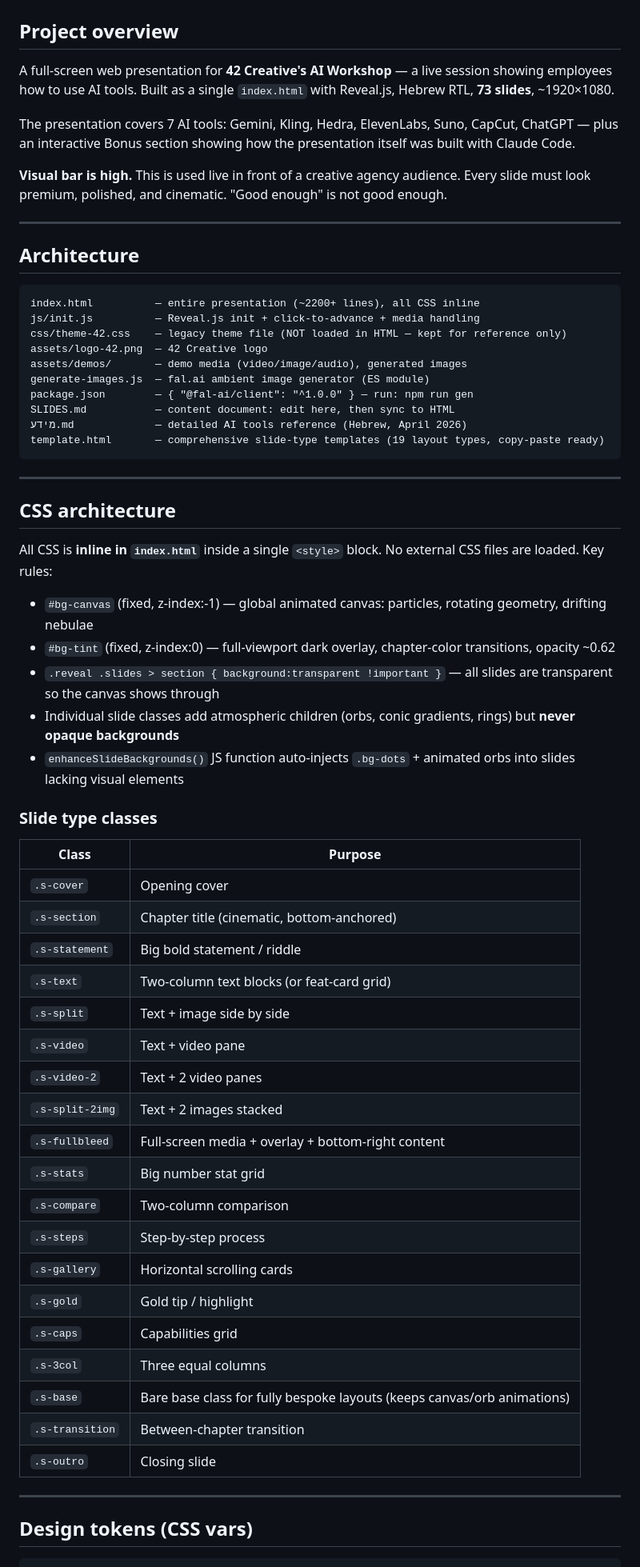
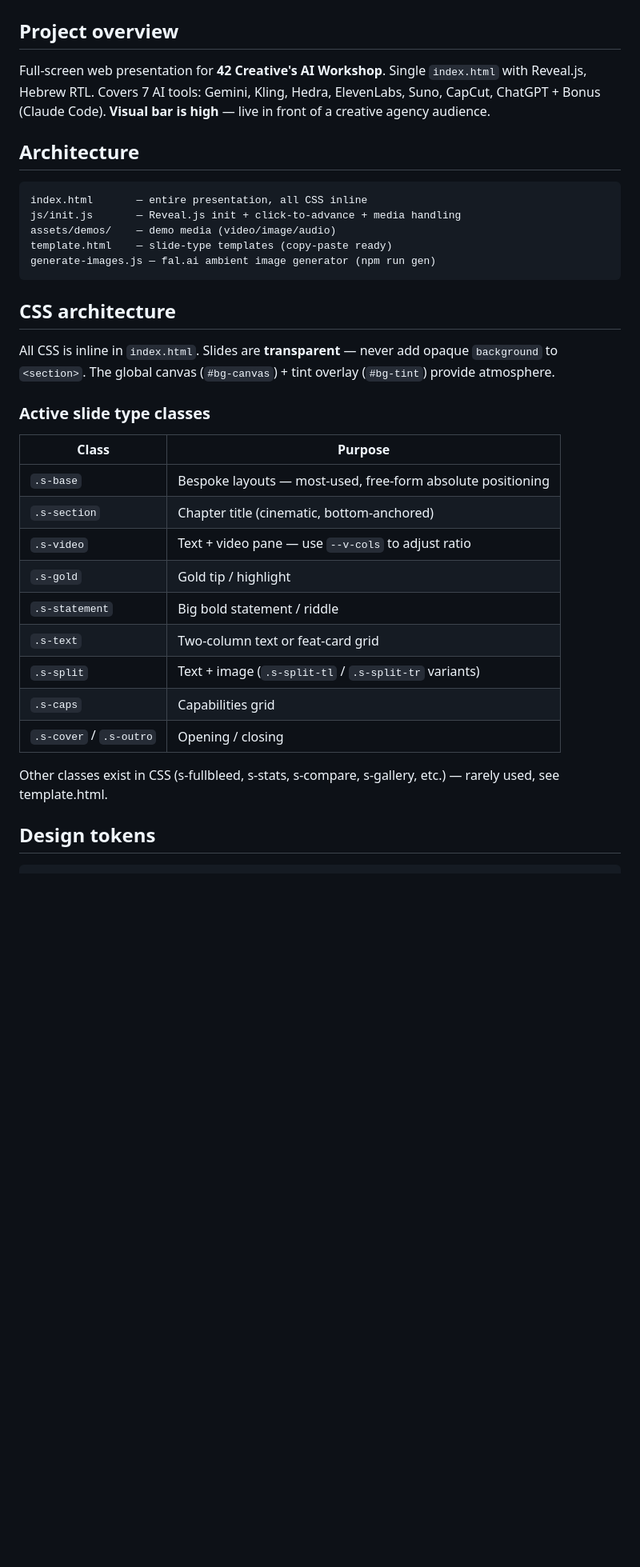
Before and after one commit to orisamuel/AI-presentation, a Markdown page: CLAUDE.md, the part around one of its changes. Shown at 80% size. GitHub-like rendering; blank space fills up the shorter version.

````diff
--- a/CLAUDE.md
+++ b/CLAUDE.md
@@ -1,65 +1,34 @@
 # AI PRESENTATION — Claude Guidelines
 
 ## Project overview
-A full-screen web presentation for **42 Creative's AI Workshop** — a live session showing employees how to use AI tools. Built as a single `index.html` with Reveal.js, Hebrew RTL, **73 slides**, ~1920×1080.
-
-The presentation covers 7 AI tools: Gemini, Kling, Hedra, ElevenLabs, Suno, CapCut, ChatGPT — plus an interactive Bonus section showing how the presentation itself was built with Claude Code.
-
-**Visual bar is high.** This is used live in front of a creative agency audience. Every slide must look premium, polished, and cinematic. "Good enough" is not good enough.
-
----
+Full-screen web presentation for **42 Creative's AI Workshop**. Single `index.html` with Reveal.js, Hebrew RTL. Covers 7 AI tools: Gemini, Kling, Hedra, ElevenLabs, Suno, CapCut, ChatGPT + Bonus (Claude Code). **Visual bar is high** — live in front of a creative agency audience.
 
 ## Architecture
-
 ```
-index.html          — entire presentation (~2200+ lines), all CSS inline
-js/init.js          — Reveal.js init + click-to-advance + media handling
-css/theme-42.css    — legacy theme file (NOT loaded in HTML — kept for reference only)
-assets/logo-42.png  — 42 Creative logo
-assets/demos/       — demo media (video/image/audio), generated images
-generate-images.js  — fal.ai ambient image generator (ES module)
-package.json        — { "@fal-ai/client": "^1.0.0" } — run: npm run gen
-SLIDES.md           — content document: edit here, then sync to HTML
-מידע.md             — detailed AI tools reference (Hebrew, April 2026)
-template.html       — comprehensive slide-type templates (19 layout types, copy-paste ready)
+index.html       — entire presentation, all CSS inline
+js/init.js       — Reveal.js init + click-to-advance + media handling
+assets/demos/    — demo media (video/image/audio)
+template.html    — slide-type templates (copy-paste ready)
+generate-images.js — fal.ai ambient image generator (npm run gen)
 ```
 
----
+## CSS architecture
+All CSS is inline in `index.html`. Slides are **transparent** — never add opaque `background` to `<section>`. The global canvas (`#bg-canvas`) + tint overlay (`#bg-tint`) provide atmosphere.
 
-## CSS architecture
-
-All CSS is **inline in `index.html`** inside a single `<style>` block. No external CSS files are loaded. Key rules:
-
-- `#bg-canvas` (fixed, z-index:-1) — global animated canvas: particles, rotating geometry, drifting nebulae
-- `#bg-tint` (fixed, z-index:0) — full-viewport dark overlay, chapter-color transitions, opacity ~0.62
-- `.reveal .slides > section { background:transparent !important }` — all slides are transparent so the canvas shows through
-- Individual slide classes add atmospheric children (orbs, conic gradients, rings) but **never opaque backgrounds**
-- `enhanceSlideBackgrounds()` JS function auto-injects `.bg-dots` + animated orbs into slides lacking visual elements
-
-### Slide type classes
+### Active slide type classes
 | Class | Purpose |
 |---|---|
-| `.s-cover` | Opening cover |
+| `.s-base` | Bespoke layouts — most-used, free-form absolute positioning |
 | `.s-section` | Chapter title (cinematic, bottom-anchored) |
+| `.s-video` | Text + video pane — use `--v-cols` to adjust ratio |
+| `.s-gold` | Gold tip / highlight |
 | `.s-statement` | Big bold statement / riddle |
-| `.s-text` | Two-column text blocks (or feat-card grid) |
-| `.s-split` | Text + image side by side |
-| `.s-video` | Text + video pane |
-| `.s-video-2` | Text + 2 video panes |
-| `.s-split-2img` | Text + 2 images stacked |
-| `.s-fullbleed` | Full-screen media + overlay + bottom-right content |
-| `.s-stats` | Big number stat grid |
-| `.s-compare` | Two-column comparison |
-| `.s-steps` | Step-by-step process |
-| `.s-gallery` | Horizontal scrolling cards |
-| `.s-gold` | Gold tip / highlight |
+| `.s-text` | Two-column text or feat-card grid |
+| `.s-split` | Text + image (`.s-split-tl` / `.s-split-tr` variants) |
 | `.s-caps` | Capabilities grid |
-| `.s-3col` | Three equal columns |
-| `.s-base` | Bare base class for fully bespoke layouts (keeps canvas/orb animations) |
-| `.s-transition` | Between-chapter transition |
-| `.s-outro` | Closing slide |
+| `.s-cover` / `.s-outro` | Opening / closing |
 
----
+Other classes exist in CSS (s-fullbleed, s-stats, s-compare, s-gallery, etc.) — rarely used, see template.html.
 
-## Design tokens (CSS vars)
+## Design tokens
 ```css
````
Also changed, not shown: other parts of CLAUDE.md (+53 -176 lines).
